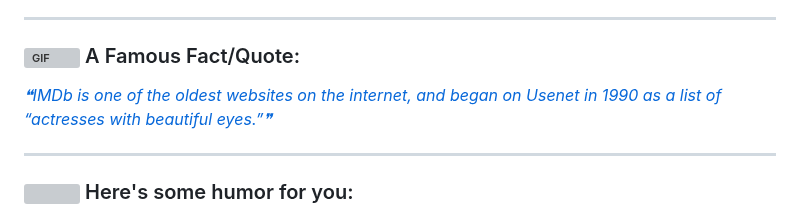
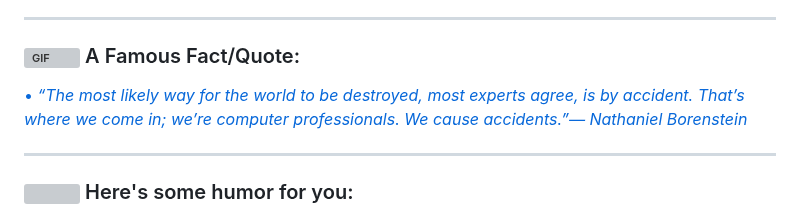
Before and after one commit to ApoorvTyagi/ApoorvTyagi, a Markdown page: README.md, the part around the change. Drawn GitHub-style; grey boxes are pictures that could not be loaded.

Commit message:
Update with quote-readme

```diff
--- a/README.md
+++ b/README.md
@@ -63,7 +63,7 @@
 ### <img alt="GIF" src="https://github.com/TheDudeThatCode/TheDudeThatCode/blob/master/Assets/hmm.gif" width="20" /> A Famous Fact/Quote:
 <a href="https://github.com/marketplace/actions/quote-readme">
 <!--STARTS_HERE_QUOTE_README-->
-<i>❝IMDb is one of the oldest websites on the internet, and began on Usenet in 1990 as a list of “actresses with beautiful eyes.”❞</i>
+• <i>“The most likely way for the world to be destroyed, most experts agree, is by accident.  That’s where we come in; we’re computer professionals.  We cause accidents.”— Nathaniel Borenstein   </i>
 <!--ENDS_HERE_QUOTE_README-->
 </a>
 
```
